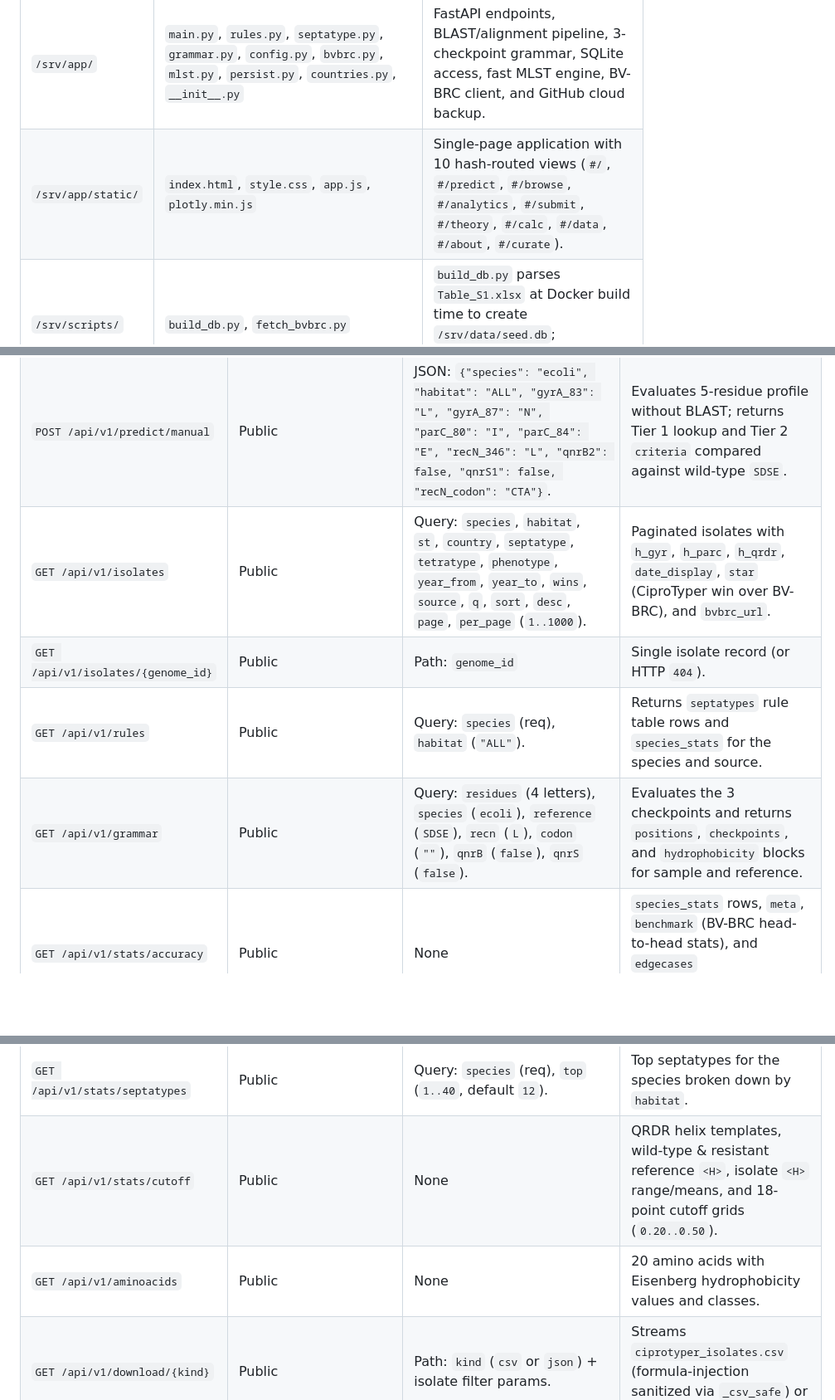
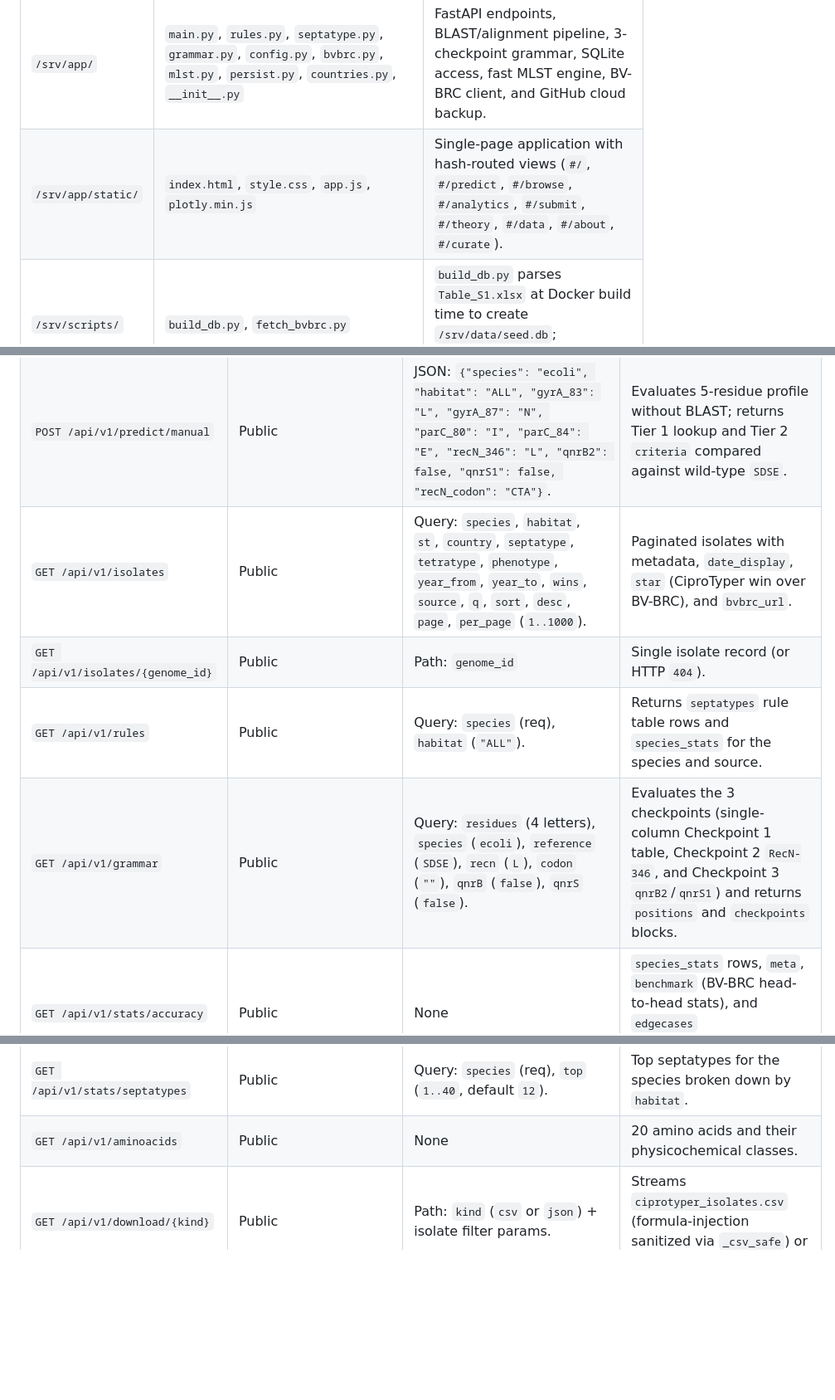
Before and after one commit to ikbalsk/Septatyper, a Markdown page: technical_architecture.md, 3 parts joined by grey strips. Shown at 83% size. Drawn GitHub-style; blank space fills up the shorter version.

```diff
--- a/technical_architecture.md
+++ b/technical_architecture.md
@@ -20,7 +20,7 @@ So that the repository can be updated directly through the GitHub web upload int
 | Container Path | Files Copied from Repository Root | Role in the System |
 | :--- | :--- | :--- |
 | `/srv/app/` | `main.py`, `rules.py`, `septatype.py`, `grammar.py`, `config.py`, `bvbrc.py`, `mlst.py`, `persist.py`, `countries.py`, `__init__.py` | FastAPI endpoints, BLAST/alignment pipeline, 3-checkpoint grammar, SQLite access, fast MLST engine, BV-BRC client, and GitHub cloud backup. |
-| `/srv/app/static/` | `index.html`, `style.css`, `app.js`, `plotly.min.js` | Single-page application with 10 hash-routed views (`#/`, `#/predict`, `#/browse`, `#/analytics`, `#/submit`, `#/theory`, `#/calc`, `#/data`, `#/about`, `#/curate`). |
+| `/srv/app/static/` | `index.html`, `style.css`, `app.js`, `plotly.min.js` | Single-page application with hash-routed views (`#/`, `#/predict`, `#/browse`, `#/analytics`, `#/submit`, `#/theory`, `#/data`, `#/about`, `#/curate`). |
 | `/srv/scripts/` | `build_db.py`, `fetch_bvbrc.py` | `build_db.py` parses `Table_S1.xlsx` at Docker build time to create `/srv/data/seed.db`; `fetch_bvbrc.py` is the CLI BV-BRC updater. |
 | `/srv/data/` | `Table_S1.xlsx`, `seed.db` (and live `septatype.db` in `DATA_DIR`) | Founding 2,734-isolate Excel dataset, read-only baked `seed.db`, live SQLite database (`septatype.db`), and rotated `.bak` backups. |
 | `/srv/refs/` | `gyrA.fasta`, `parC.fasta`, `recN.fasta`, `qnrB2.fasta`, `qnrS1.fasta`, `mlst_ecoli_achtman_4.{fasta,txt}`, `mlst_senterica_achtman_2.{fasta,txt}`, `mlst_klebsiella.{fasta,txt}` | Species-specific chromosomal CDS references, plasmid `qnr` alleles, and PubMLST allele sequences and profile tables (snapshot `2026-03-11`). |
@@ -74,14 +93,13 @@ Base URL: `https://ciprotyper-is.onrender.com/api/v1` (Interactive OpenAPI docum
 | `POST /api/v1/predict/bvbrc` | Public (`limit_predict`) | JSON: `{"genome_id": "562.7710", "species": "auto", "fallback_species": "", "habitat": "ALL"}`. | Fetches assembly FASTA and metadata from BV-BRC API, auto-detects species, runs pipeline, flags if in founding set, and returns prediction + `bvbrc` block. |
 | `POST /api/v1/predict/manual` | Public | JSON: `{"species": "ecoli", "habitat": "ALL", "gyrA_83": "L", "gyrA_87": "N", "parC_80": "I", "parC_84": "E", "recN_346": "L", "qnrB2": false, "qnrS1": false, "recN_codon": "CTA"}`. | Evaluates 5-residue profile without BLAST; returns Tier 1 lookup and Tier 2 `criteria` compared against wild-type `SDSE`. |
-| `GET /api/v1/isolates` | Public | Query: `species`, `habitat`, `st`, `country`, `septatype`, `tetratype`, `phenotype`, `year_from`, `year_to`, `wins`, `source`, `q`, `sort`, `desc`, `page`, `per_page` (`1..1000`). | Paginated isolates with `h_gyr`, `h_parc`, `h_qrdr`, `date_display`, `star` (CiproTyper win over BV-BRC), and `bvbrc_url`. |
+| `GET /api/v1/isolates` | Public | Query: `species`, `habitat`, `st`, `country`, `septatype`, `tetratype`, `phenotype`, `year_from`, `year_to`, `wins`, `source`, `q`, `sort`, `desc`, `page`, `per_page` (`1..1000`). | Paginated isolates with metadata, `date_display`, `star` (CiproTyper win over BV-BRC), and `bvbrc_url`. |
 | `GET /api/v1/isolates/{genome_id}` | Public | Path: `genome_id` | Single isolate record (or HTTP `404`). |
 | `GET /api/v1/rules` | Public | Query: `species` (req), `habitat` (`"ALL"`). | Returns `septatypes` rule table rows and `species_stats` for the species and source. |
-| `GET /api/v1/grammar` | Public | Query: `residues` (4 letters), `species` (`ecoli`), `reference` (`SDSE`), `recn` (`L`), `codon` (`""`), `qnrB` (`false`), `qnrS` (`false`). | Evaluates the 3 checkpoints and returns `positions`, `checkpoints`, and `hydrophobicity` blocks for sample and reference. |
+| `GET /api/v1/grammar` | Public | Query: `residues` (4 letters), `species` (`ecoli`), `reference` (`SDSE`), `recn` (`L`), `codon` (`""`), `qnrB` (`false`), `qnrS` (`false`). | Evaluates the 3 checkpoints (single-column Checkpoint 1 table, Checkpoint 2 `RecN-346`, and Checkpoint 3 `qnrB2`/`qnrS1`) and returns `positions` and `checkpoints` blocks. |
 | `GET /api/v1/stats/accuracy` | Public | None | `species_stats` rows, `meta`, `benchmark` (BV-BRC head-to-head stats), and `edgecases` (`wildtype_tetratype_by_qnr`, `senterica_FDSE`). |
 | `GET /api/v1/stats/geography` | Public | Query: `species`, `st`, `tetratype`, `phenotype`, `septatype`. | Country counts (`iso3`, `country`, `n`, `res`) plus `no_country` count. |
 | `GET /api/v1/stats/septatypes` | Public | Query: `species` (req), `top` (`1..40`, default `12`). | Top septatypes for the species broken down by `habitat`. |
-| `GET /api/v1/stats/cutoff` | Public | None | QRDR helix templates, wild-type & resistant reference `<H>`, isolate `<H>` range/means, and 18-point cutoff grids (`0.20..0.50`). |
-| `GET /api/v1/aminoacids` | Public | None | 20 amino acids with Eisenberg hydrophobicity values and classes. |
+| `GET /api/v1/aminoacids` | Public | None | 20 amino acids and their physicochemical classes. |
 | `GET /api/v1/download/{kind}` | Public | Path: `kind` (`csv` or `json`) + isolate filter params. | Streams `ciprotyper_isolates.csv` (formula-injection sanitized via `_csv_safe`) or `ciprotyper_isolates.json`. |
 | `GET /api/v1/bvbrc/{genome_id}` | Public | Path: `genome_id` (`^\d{1,8}\.\d{1,6}$`). | Looks up official `genome_name` from BV-BRC API. |
 | `GET /api/v1/bvbrc-status` | Public | None | Background BV-BRC batch annotation status (`loaded`, `running`, `done`, `total`, `error`, `names`, `calls`). |
```
Also changed, not shown: other parts of technical_architecture.md (+27 -8 lines).
